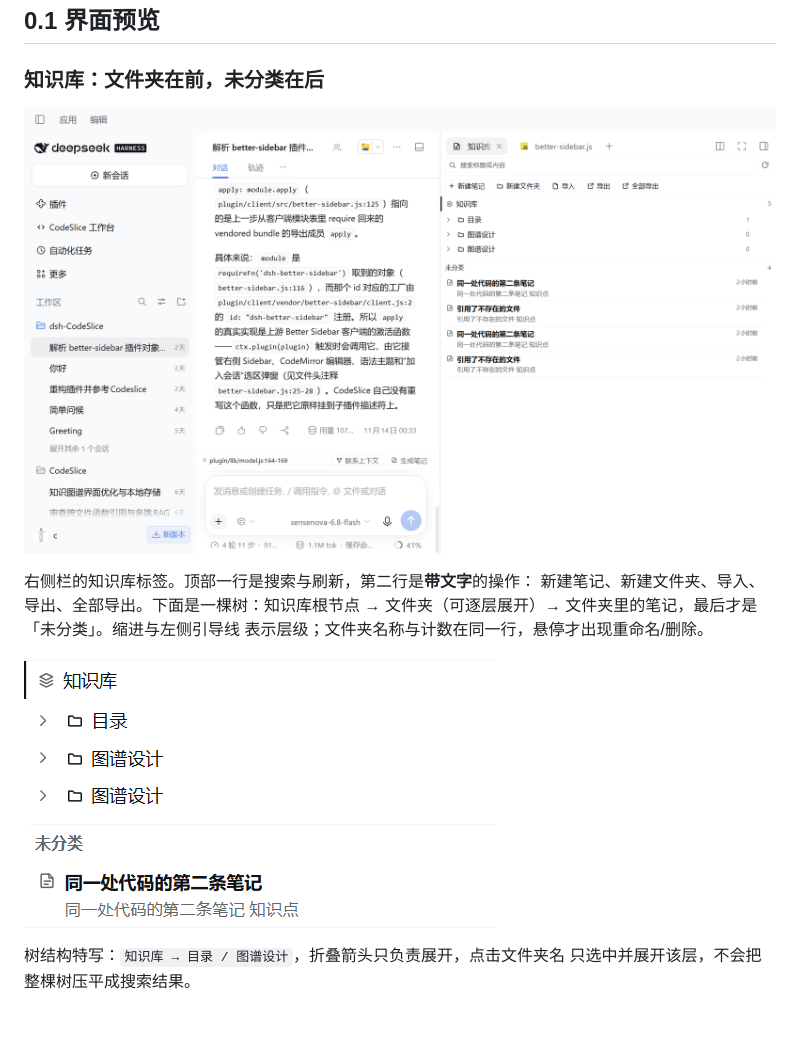
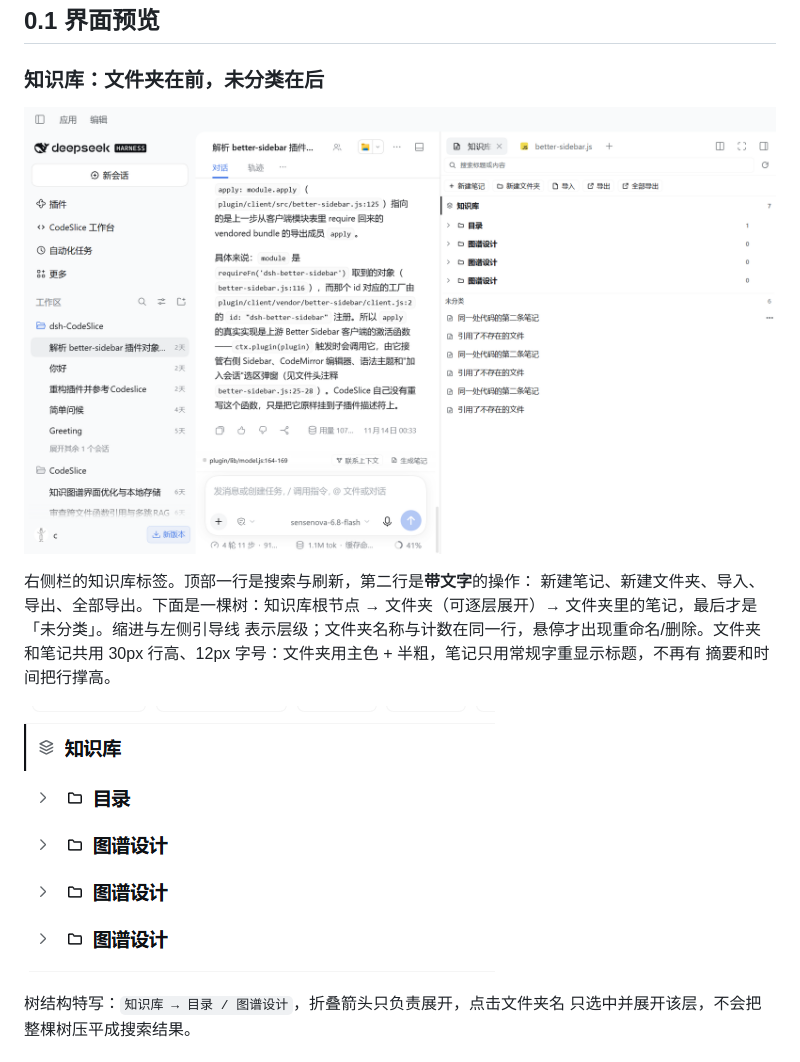
Before and after one commit to ctianye/dsh-codeslice, a Markdown page: plugin/README.md, the part around the change. GitHub-like rendering; pictures changed too: plugin/screenshots/notes-panel.png, plugin/screenshots/notes-tree.png; blank space fills up the shorter version.

Commit message:
style: 统一笔记树行密度，笔记只显示标题
- 文件夹与笔记统一 30px 行高、12px 字号
- 文件夹使用主色 + 半粗，笔记标题使用常规字重
- 移除笔记行的摘要与相对时间，列表只保留标题
- 工作台笔记树同步同样的密度与层级
- 更新截图与 README 说明

```diff
--- a/plugin/README.md
+++ b/plugin/README.md
@@ -43,7 +43,9 @@ npm install dsh-codeslice      # 或 pnpm add dsh-codeslice
 右侧栏的知识库标签。顶部一行是搜索与刷新，第二行是**带文字**的操作：
 新建笔记、新建文件夹、导入、导出、全部导出。下面是一棵树：知识库根节点 →
 文件夹（可逐层展开）→ 文件夹里的笔记，最后才是「未分类」。缩进与左侧引导线
-表示层级；文件夹名称与计数在同一行，悬停才出现重命名/删除。
+表示层级；文件夹名称与计数在同一行，悬停才出现重命名/删除。文件夹和笔记共用
+30px 行高、12px 字号：文件夹用主色 + 半粗，笔记只用常规字重显示标题，不再有
+摘要和时间把行撑高。
 
 ![文件夹树特写](screenshots/notes-tree.png)
 
```
Also changed, not shown: README.md (+1 -0 lines), plugin/screenshots/workbench-tree.png, plugin/screenshots/workbench.png, 5 other files.
